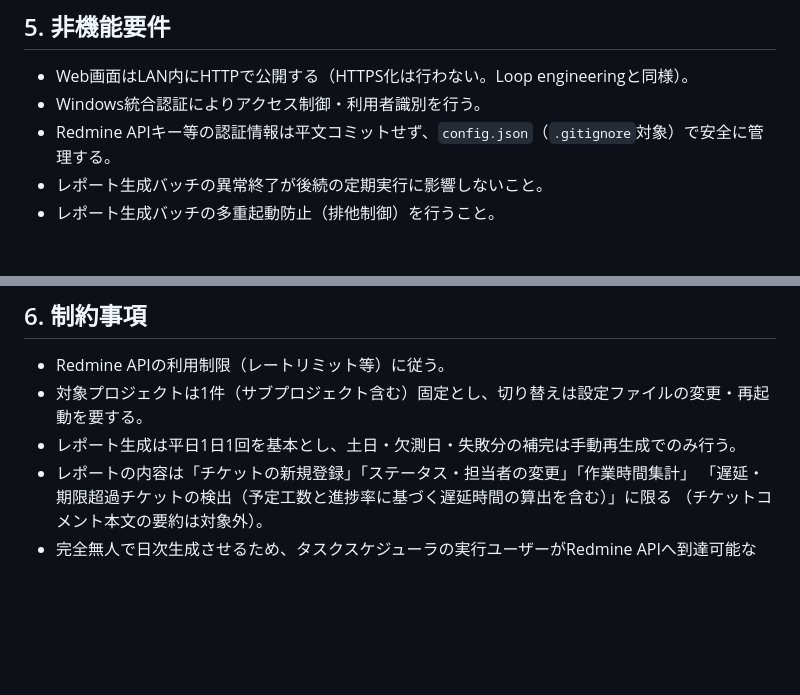
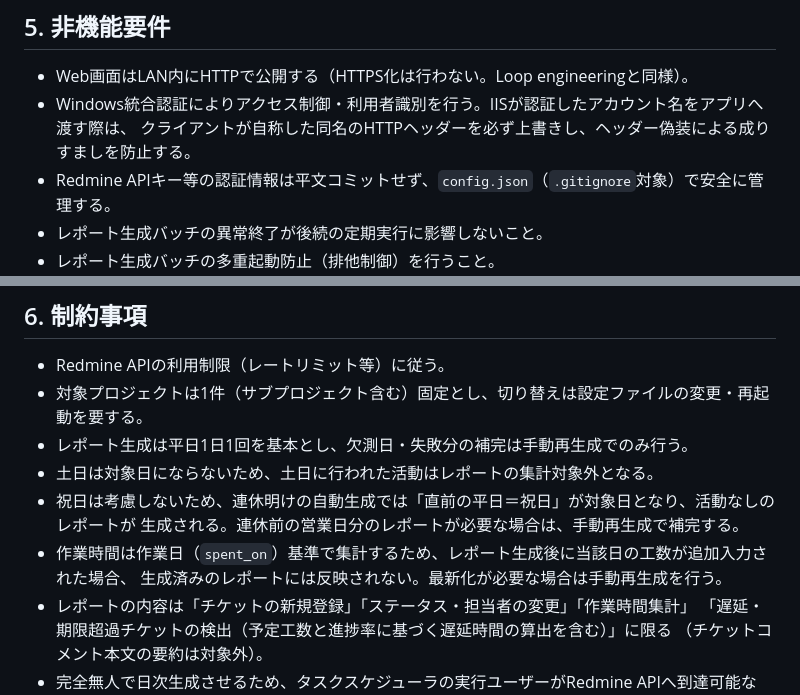
Before and after one commit to theta1211/Redmine-pm-report, a Markdown page: docs/requirements/requirements.md, 2 parts joined by grey strips. Rendered like a GitHub page; blank space fills up the shorter version.

```diff
--- a/docs/requirements/requirements.md
+++ b/docs/requirements/requirements.md
@@ -115,7 +117,8 @@ Redmine REST APIから以下を取得し、対象日単位で集計する。
 
 ## 5. 非機能要件
 - Web画面はLAN内にHTTPで公開する（HTTPS化は行わない。Loop engineeringと同様）。
-- Windows統合認証によりアクセス制御・利用者識別を行う。
+- Windows統合認証によりアクセス制御・利用者識別を行う。IISが認証したアカウント名をアプリへ渡す際は、
+  クライアントが自称した同名のHTTPヘッダーを必ず上書きし、ヘッダー偽装による成りすましを防止する。
 - Redmine APIキー等の認証情報は平文コミットせず、`config.json`（`.gitignore`対象）で安全に管理する。
 - レポート生成バッチの異常終了が後続の定期実行に影響しないこと。
 - レポート生成バッチの多重起動防止（排他制御）を行うこと。
@@ -127,7 +130,12 @@ Redmine REST APIから以下を取得し、対象日単位で集計する。
 ## 6. 制約事項
 - Redmine APIの利用制限（レートリミット等）に従う。
 - 対象プロジェクトは1件（サブプロジェクト含む）固定とし、切り替えは設定ファイルの変更・再起動を要する。
-- レポート生成は平日1日1回を基本とし、土日・欠測日・失敗分の補完は手動再生成でのみ行う。
+- レポート生成は平日1日1回を基本とし、欠測日・失敗分の補完は手動再生成でのみ行う。
+- 土日は対象日にならないため、土日に行われた活動はレポートの集計対象外となる。
+- 祝日は考慮しないため、連休明けの自動生成では「直前の平日＝祝日」が対象日となり、活動なしのレポートが
+  生成される。連休前の営業日分のレポートが必要な場合は、手動再生成で補完する。
+- 作業時間は作業日（`spent_on`）基準で集計するため、レポート生成後に当該日の工数が追加入力された場合、
+  生成済みのレポートには反映されない。最新化が必要な場合は手動再生成を行う。
 - レポートの内容は「チケットの新規登録」「ステータス・担当者の変更」「作業時間集計」
   「遅延・期限超過チケットの検出（予定工数と進捗率に基づく遅延時間の算出を含む）」に限る
   （チケットコメント本文の要約は対象外）。
```
Also changed, not shown: other parts of docs/requirements/requirements.md (+16 -10 lines).
